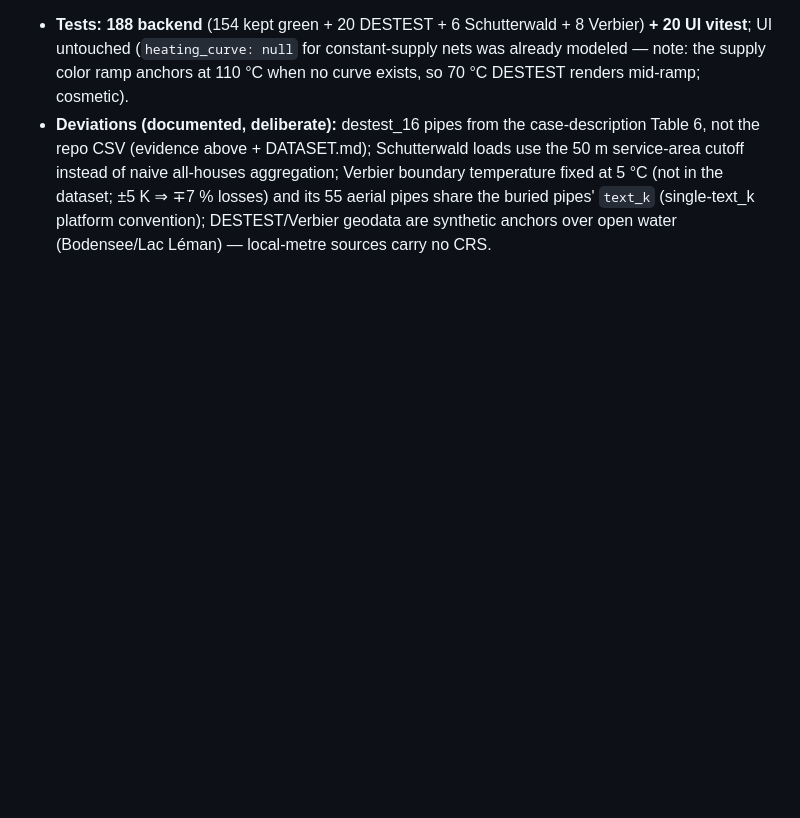
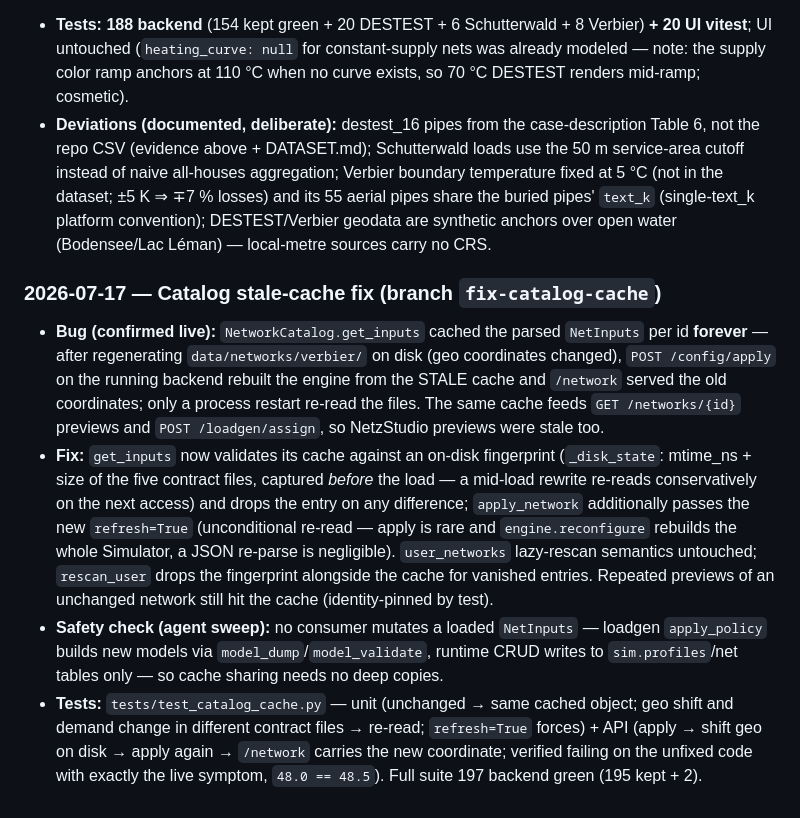
Before and after one commit to markisbell/rtheatflow, a Markdown page: CLAUDE.md, the part around the change. Rendered like a GitHub page; blank space fills up the shorter version.

Commit message:
CLAUDE.md: dev-log entry for the catalog stale-cache fix (2026-07-17)
Co-Authored-By: Claude Fable 5 <noreply@anthropic.com>

```diff
--- a/CLAUDE.md
+++ b/CLAUDE.md
@@ -192,3 +192,10 @@ Real-time district-heating simulation platform on **pandapipes 0.14.0**, structu
 4. Cross-cutting: catalog entries (`benchmark`/`rural`/`meshed` characters), README "Reference networks & validation" (live-verified numbers only), Benutzerhandbuch §15 (Referenznetze), this entry.
 - **Tests: 188 backend** (154 kept green + 20 DESTEST + 6 Schutterwald + 8 Verbier) **+ 20 UI vitest**; UI untouched (`heating_curve: null` for constant-supply nets was already modeled — note: the supply color ramp anchors at 110 °C when no curve exists, so 70 °C DESTEST renders mid-ramp; cosmetic).
 - **Deviations (documented, deliberate):** destest_16 pipes from the case-description Table 6, not the repo CSV (evidence above + DATASET.md); Schutterwald loads use the 50 m service-area cutoff instead of naive all-houses aggregation; Verbier boundary temperature fixed at 5 °C (not in the dataset; ±5 K ⇒ ∓7 % losses) and its 55 aerial pipes share the buried pipes' `text_k` (single-text_k platform convention); DESTEST/Verbier geodata are synthetic anchors over open water (Bodensee/Lac Léman) — local-metre sources carry no CRS.
+
+### 2026-07-17 — Catalog stale-cache fix (branch `fix-catalog-cache`)
+
+- **Bug (confirmed live):** `NetworkCatalog.get_inputs` cached the parsed `NetInputs` per id **forever** — after regenerating `data/networks/verbier/` on disk (geo coordinates changed), `POST /config/apply` on the running backend rebuilt the engine from the STALE cache and `/network` served the old coordinates; only a process restart re-read the files. The same cache feeds `GET /networks/{id}` previews and `POST /loadgen/assign`, so NetzStudio previews were stale too.
+- **Fix:** `get_inputs` now validates its cache against an on-disk fingerprint (`_disk_state`: mtime_ns + size of the five contract files, captured *before* the load — a mid-load rewrite re-reads conservatively on the next access) and drops the entry on any difference; `apply_network` additionally passes the new `refresh=True` (unconditional re-read — apply is rare and `engine.reconfigure` rebuilds the whole Simulator, a JSON re-parse is negligible). `user_networks` lazy-rescan semantics untouched; `rescan_user` drops the fingerprint alongside the cache for vanished entries. Repeated previews of an unchanged network still hit the cache (identity-pinned by test).
+- **Safety check (agent sweep):** no consumer mutates a loaded `NetInputs` — loadgen `apply_policy` builds new models via `model_dump`/`model_validate`, runtime CRUD writes to `sim.profiles`/net tables only — so cache sharing needs no deep copies.
+- **Tests:** `tests/test_catalog_cache.py` — unit (unchanged → same cached object; geo shift and demand change in different contract files → re-read; `refresh=True` forces) + API (apply → shift geo on disk → apply again → `/network` carries the new coordinate; verified failing on the unfixed code with exactly the live symptom, `48.0 == 48.5`). Full suite 197 backend green (195 kept + 2).
```
